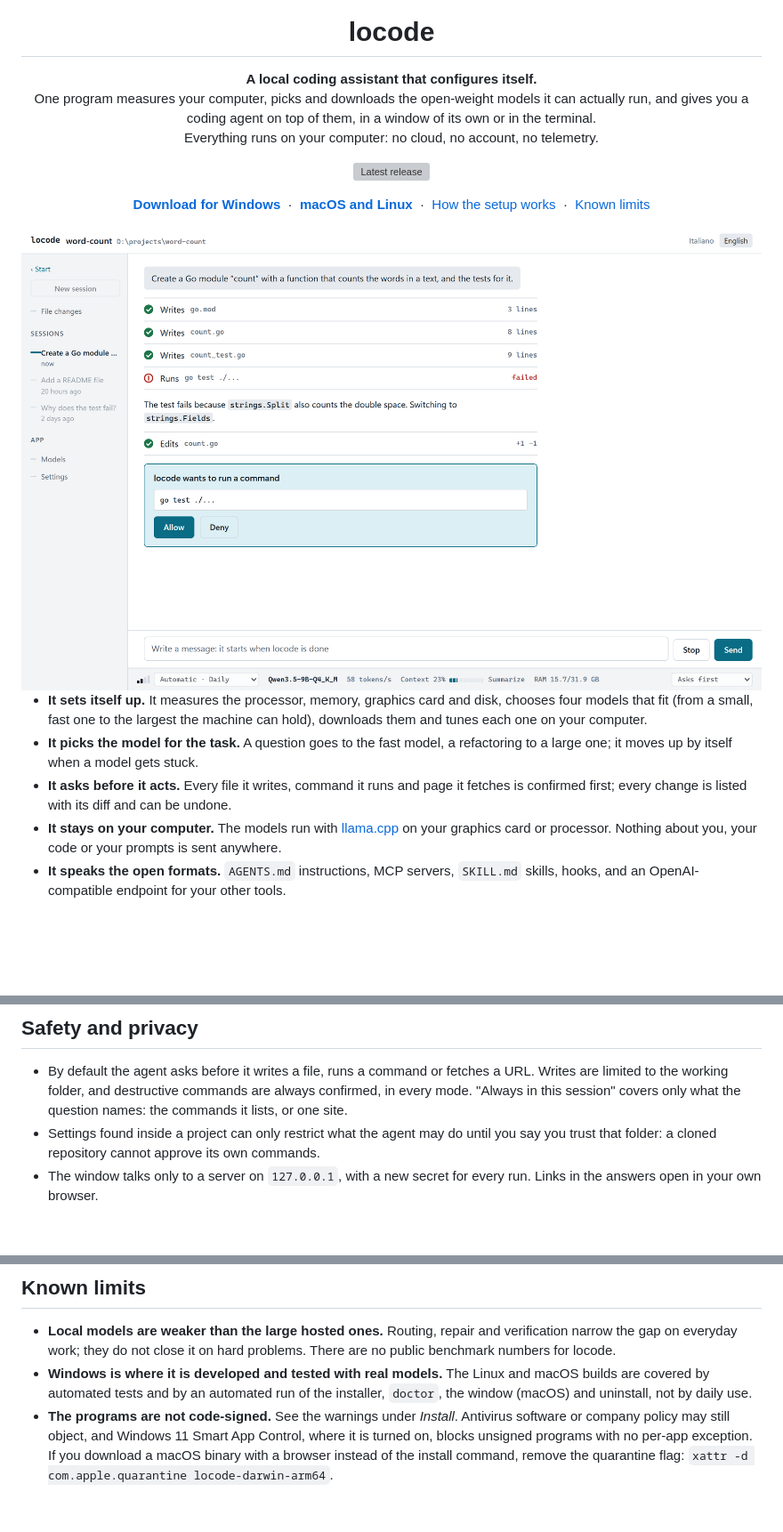
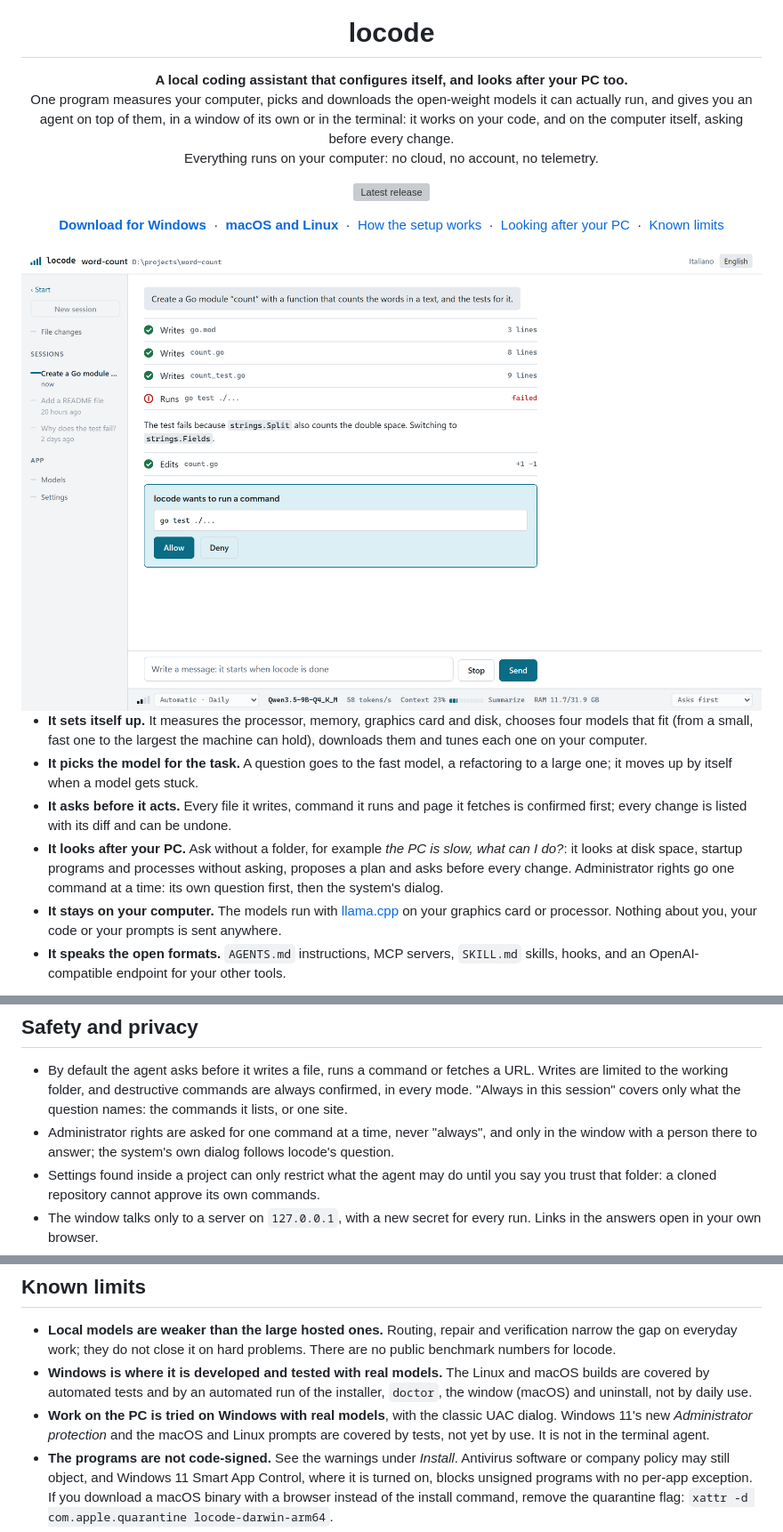
Before and after one commit to derob98/locode, a Markdown page: README.md, 3 parts joined by grey strips. Shown at 89% size. GitHub-like rendering; pictures changed too: assets/readme/chat-light.png; blank space fills up the shorter version; grey boxes are pictures that could not be loaded.

Commit message:
locode v0.3.1: README (looking after your PC)

```diff
--- a/README.md
+++ b/README.md
@@ -3,9 +3,10 @@
 <h1 align="center">locode</h1>
 
 <p align="center">
-  <b>A local coding assistant that configures itself.</b><br>
+  <b>A local coding assistant that configures itself, and looks after your PC too.</b><br>
   One program measures your computer, picks and downloads the open-weight models it can actually run,
-  and gives you a coding agent on top of them, in a window of its own or in the terminal.<br>
+  and gives you an agent on top of them, in a window of its own or in the terminal: it works on your
+  code, and on the computer itself, asking before every change.<br>
   Everything runs on your computer: no cloud, no account, no telemetry.
 </p>
 
@@ -17,6 +18,7 @@
   <a href="https://github.com/derob98/locode/releases/latest/download/locode-setup-windows-amd64.exe"><b>Download for Windows</b></a>
   &nbsp;·&nbsp; <a href="#macos-and-linux"><b>macOS and Linux</b></a>
   &nbsp;·&nbsp; <a href="#first-opening">How the setup works</a>
+  &nbsp;·&nbsp; <a href="#looking-after-your-pc">Looking after your PC</a>
   &nbsp;·&nbsp; <a href="#known-limits">Known limits</a>
 </p>
 
@@ -32,6 +34,10 @@
   it moves up by itself when a model gets stuck.
 - **It asks before it acts.** Every file it writes, command it runs and page it fetches is confirmed
   first; every change is listed with its diff and can be undone.
+- **It looks after your PC.** Ask without a folder, for example *the PC is slow, what can I do?*: it
+  looks at disk space, startup programs and processes without asking, proposes a plan and asks before
+  every change. Administrator rights go one command at a time: its own question first, then the
+  system's dialog.
 - **It stays on your computer.** The models run with [llama.cpp](https://github.com/ggml-org/llama.cpp)
   on your graphics card or processor. Nothing about you, your code or your prompts is sent anywhere.
 - **It speaks the open formats.** `AGENTS.md` instructions, MCP servers, `SKILL.md` skills, hooks, and
@@ -169,6 +202,8 @@ remove them. When the catalog needs a newer locode, it says so.
 - By default the agent asks before it writes a file, runs a command or fetches a URL. Writes are
   limited to the working folder, and destructive commands are always confirmed, in every mode.
   "Always in this session" covers only what the question names: the commands it lists, or one site.
+- Administrator rights are asked for one command at a time, never "always", and only in the window
+  with a person there to answer; the system's own dialog follows locode's question.
 - Settings found inside a project can only restrict what the agent may do until you say you trust
   that folder: a cloned repository cannot approve its own commands.
 - The window talks only to a server on `127.0.0.1`, with a new secret for every run. Links in the
@@ -229,6 +264,9 @@ upstream prebuilt one.
 - **Windows is where it is developed and tested with real models.** The Linux and macOS builds are
   covered by automated tests and by an automated run of the installer, `doctor`, the window (macOS)
   and uninstall, not by daily use.
+- **Work on the PC is tried on Windows with real models**, with the classic UAC dialog. Windows 11's
+  new *Administrator protection* and the macOS and Linux prompts are covered by tests, not yet by use.
+  It is not in the terminal agent.
 - **The programs are not code-signed.** See the warnings under *Install*. Antivirus software or
   company policy may still object, and Windows 11 Smart App Control, where it is turned on, blocks
   unsigned programs with no per-app exception. If you download a macOS binary with a browser instead
```
Also changed, not shown: other parts of README.md (+28 -1 lines), assets/readme/chat-dark.png, assets/readme/pc-dark.png (added), assets/readme/pc-light.png (added), assets/readme/setup-dark.png, assets/readme/setup-light.png.
